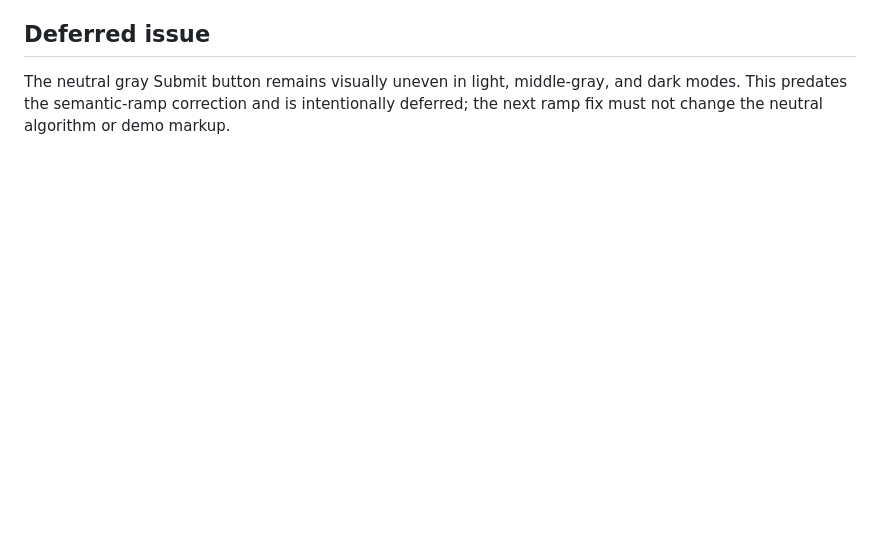
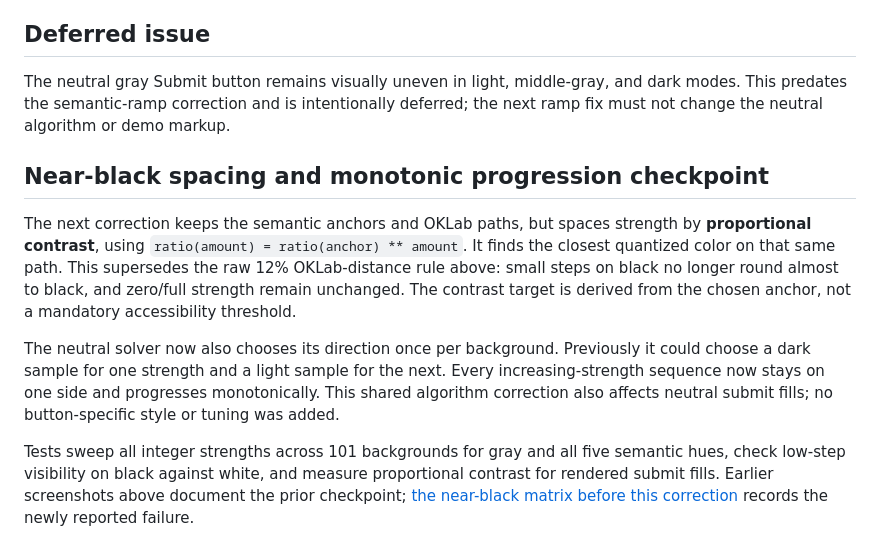
Before and after one commit to markmiro/huet, a Markdown page: docs/color-contrast.md, the part around the change. GitHub-like rendering; blank space fills up the shorter version.

Commit message:
Fix near-black semantic ramp spacing and monotonic contrast

```diff
--- a/docs/color-contrast.md
+++ b/docs/color-contrast.md
@@ -54,3 +54,11 @@ Validation: 31 unit/integration tests, six Chromium browser tests, TypeScript, a
 ## Deferred issue
 
 The neutral gray Submit button remains visually uneven in light, middle-gray, and dark modes. This predates the semantic-ramp correction and is intentionally deferred; the next ramp fix must not change the neutral algorithm or demo markup.
+
+## Near-black spacing and monotonic progression checkpoint
+
+The next correction keeps the semantic anchors and OKLab paths, but spaces strength by **proportional contrast**, using `ratio(amount) = ratio(anchor) ** amount`. It finds the closest quantized color on that same path. This supersedes the raw 12% OKLab-distance rule above: small steps on black no longer round almost to black, and zero/full strength remain unchanged. The contrast target is derived from the chosen anchor, not a mandatory accessibility threshold.
+
+The neutral solver now also chooses its direction once per background. Previously it could choose a dark sample for one strength and a light sample for the next. Every increasing-strength sequence now stays on one side and progresses monotonically. This shared algorithm correction also affects neutral submit fills; no button-specific style or tuning was added.
+
+Tests sweep all integer strengths across 101 backgrounds for gray and all five semantic hues, check low-step visibility on black against white, and measure proportional contrast for rendered submit fills. Earlier screenshots above document the prior checkpoint; [the near-black matrix before this correction](screenshots/ramp-black-before.png) records the newly reported failure.
```
Also changed, not shown: docs/screenshots/ramp-black-before.png (added), 4 other files.
